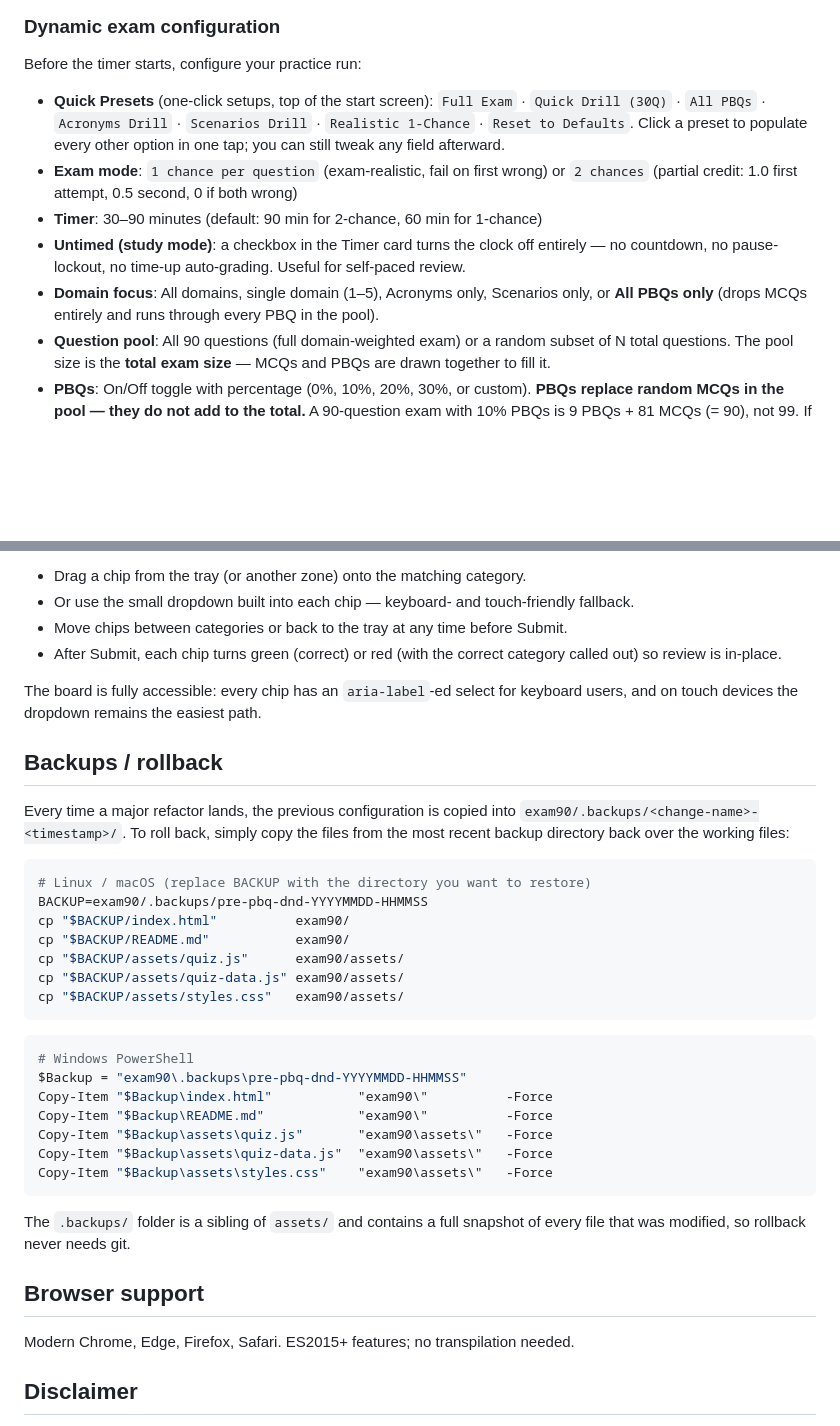
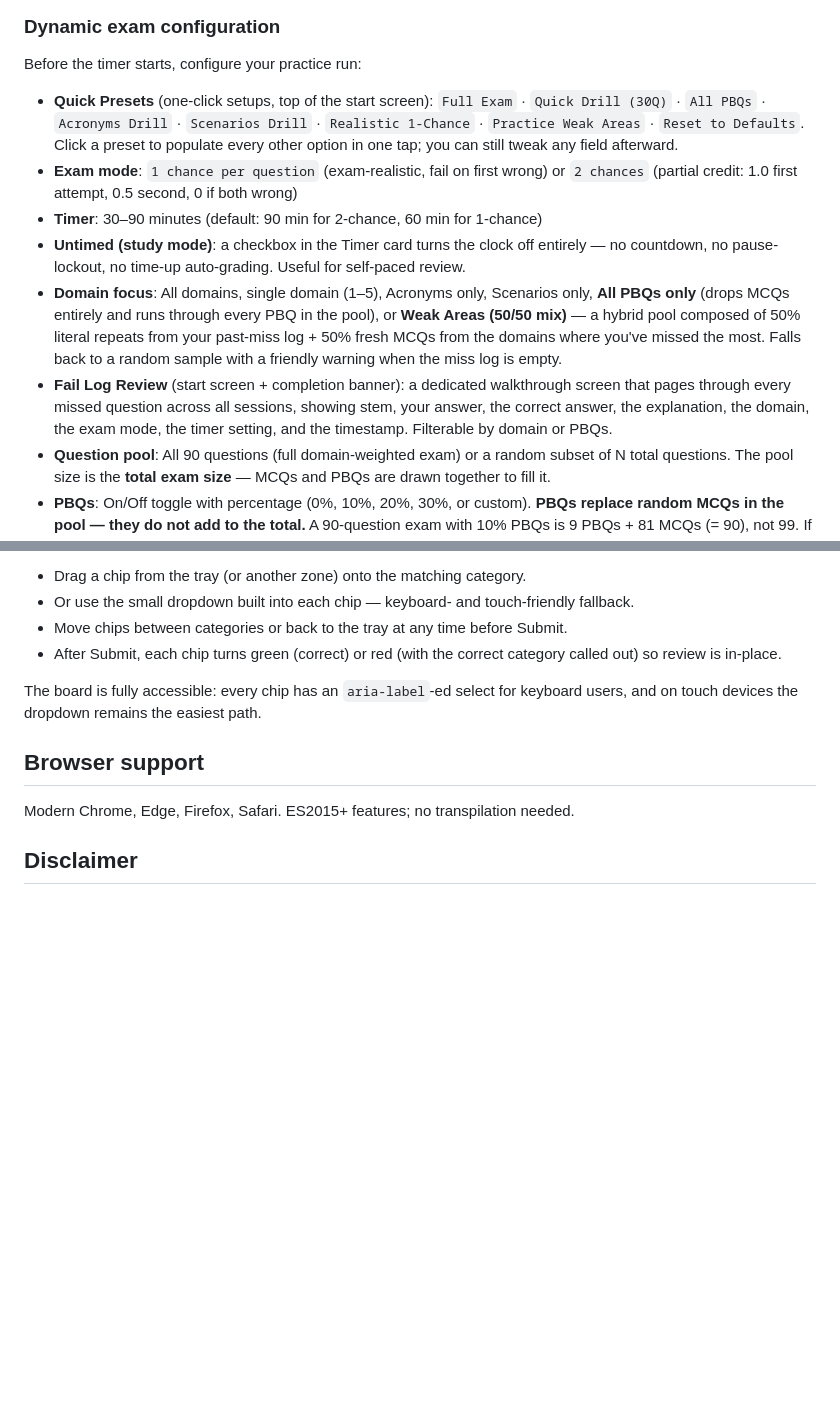
Before and after one commit to jealarue/exam90, a Markdown page: README.md, 2 parts joined by grey strips. Drawn GitHub-style; blank space fills up the shorter version.

````diff
--- a/README.md
+++ b/README.md
@@ -45,11 +45,12 @@ draws also rotate.
 
 Before the timer starts, configure your practice run:
 
-- **Quick Presets** (one-click setups, top of the start screen): `Full Exam` · `Quick Drill (30Q)` · `All PBQs` · `Acronyms Drill` · `Scenarios Drill` · `Realistic 1-Chance` · `Reset to Defaults`. Click a preset to populate every other option in one tap; you can still tweak any field afterward.
+- **Quick Presets** (one-click setups, top of the start screen): `Full Exam` · `Quick Drill (30Q)` · `All PBQs` · `Acronyms Drill` · `Scenarios Drill` · `Realistic 1-Chance` · `Practice Weak Areas` · `Reset to Defaults`. Click a preset to populate every other option in one tap; you can still tweak any field afterward.
 - **Exam mode**: `1 chance per question` (exam-realistic, fail on first wrong) or `2 chances` (partial credit: 1.0 first attempt, 0.5 second, 0 if both wrong)
 - **Timer**: 30–90 minutes (default: 90 min for 2-chance, 60 min for 1-chance)
 - **Untimed (study mode)**: a checkbox in the Timer card turns the clock off entirely — no countdown, no pause-lockout, no time-up auto-grading. Useful for self-paced review.
-- **Domain focus**: All domains, single domain (1–5), Acronyms only, Scenarios only, or **All PBQs only** (drops MCQs entirely and runs through every PBQ in the pool).
+- **Domain focus**: All domains, single domain (1–5), Acronyms only, Scenarios only, **All PBQs only** (drops MCQs entirely and runs through every PBQ in the pool), or **Weak Areas (50/50 mix)** — a hybrid pool composed of 50% literal repeats from your past-miss log + 50% fresh MCQs from the domains where you've missed the most. Falls back to a random sample with a friendly warning when the miss log is empty.
+- **Fail Log Review** (start screen + completion banner): a dedicated walkthrough screen that pages through every missed question across all sessions, showing stem, your answer, the correct answer, the explanation, the domain, the exam mode, the timer setting, and the timestamp. Filterable by domain or PBQs.
 - **Question pool**: All 90 questions (full domain-weighted exam) or a random subset of N total questions. The pool size is the **total exam size** — MCQs and PBQs are drawn together to fill it.
 - **PBQs**: On/Off toggle with percentage (0%, 10%, 20%, 30%, or custom). **PBQs replace random MCQs in the pool — they do not add to the total.** A 90-question exam with 10% PBQs is 9 PBQs + 81 MCQs (= 90), not 99. If the requested percentage exceeds the available PBQs, the rest is filled with MCQs and a warning is shown.
 - **Randomized question order**: Each Start Exam click reshuffles the draw and the presentation order, so PBQs are interspersed with MCQs rather than clustered at the start or end.
@@ -197,35 +198,6 @@ unassigned item chips. To answer:
 The board is fully accessible: every chip has an `aria-label`-ed select for
 keyboard users, and on touch devices the dropdown remains the easiest path.
 
-## Backups / rollback
-
-Every time a major refactor lands, the previous configuration is copied into
-`exam90/.backups/<change-name>-<timestamp>/`. To roll back, simply copy the
-files from the most recent backup directory back over the working files:
-
-```bash
-# Linux / macOS (replace BACKUP with the directory you want to restore)
-BACKUP=exam90/.backups/pre-pbq-dnd-YYYYMMDD-HHMMSS
-cp "$BACKUP/index.html"          exam90/
-cp "$BACKUP/README.md"           exam90/
-cp "$BACKUP/assets/quiz.js"      exam90/assets/
-cp "$BACKUP/assets/quiz-data.js" exam90/assets/
-cp "$BACKUP/assets/styles.css"   exam90/assets/
-```
-
-```powershell
-# Windows PowerShell
-$Backup = "exam90\.backups\pre-pbq-dnd-YYYYMMDD-HHMMSS"
-Copy-Item "$Backup\index.html"           "exam90\"          -Force
-Copy-Item "$Backup\README.md"            "exam90\"          -Force
-Copy-Item "$Backup\assets\quiz.js"       "exam90\assets\"   -Force
-Copy-Item "$Backup\assets\quiz-data.js"  "exam90\assets\"   -Force
-Copy-Item "$Backup\assets\styles.css"    "exam90\assets\"   -Force
-```
-
-The `.backups/` folder is a sibling of `assets/` and contains a full snapshot
-of every file that was modified, so rollback never needs git.
-
 ## Browser support
 
 Modern Chrome, Edge, Firefox, Safari. ES2015+ features; no transpilation needed.
````
